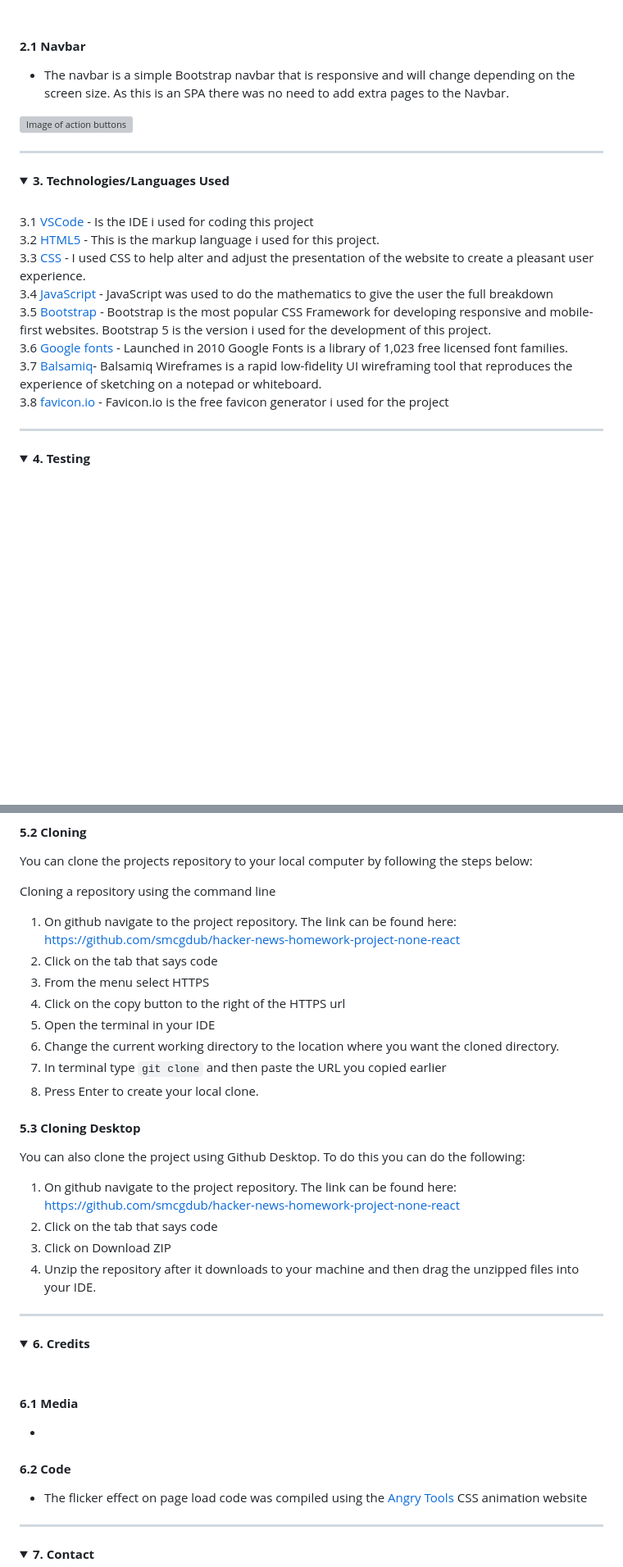
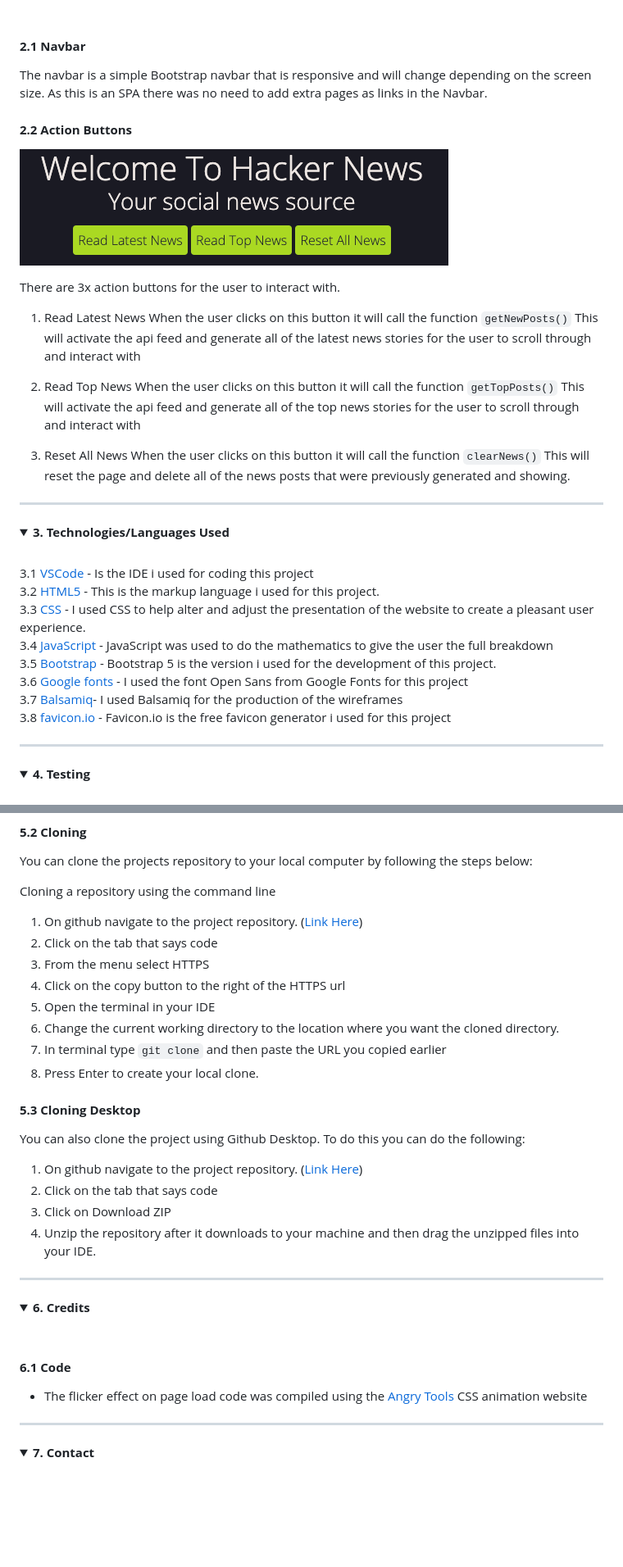
Before and after one commit to smcgdub/hacker-news-homework-project-none-react, a Markdown page: README.md, 2 parts joined by grey strips. Shown: that part at 82% size. Drawn GitHub-style; pictures changed too: assets/images/action-buttons.png (added); folded sections open; blank space fills up the shorter version; grey boxes are pictures that could not be loaded.

```diff
--- a/README.md
+++ b/README.md
@@ -120,9 +119,22 @@ This is a homework project i was given. The project was to build a React applica
 
 #### **2.1 Navbar**
 
-* The navbar is a simple Bootstrap navbar that is responsive and will change depending on the screen size. As this is an SPA there was no need to add extra pages to the Navbar.
+The navbar is a simple Bootstrap navbar that is responsive and will change depending on the screen size. As this is an SPA there was no need to add extra pages as links in the Navbar.
 
-![Image of action buttons]()
+#### **2.2 Action Buttons**
+
+![Image of action buttons](./assets/images/action-buttons.png)
+
+There are 3x action buttons for the user to interact with.
+
+1. Read Latest News
+When the user clicks on this button it will call the function `getNewPosts()` This will activate the api feed and generate all of the latest news stories for the user to scroll through and interact with
+
+2. Read Top News
+When the user clicks on this button it will call the function `getTopPosts()` This will activate the api feed and generate all of the top news stories for the user to scroll through and interact with
+
+3. Reset All News
+When the user clicks on this button it will call the function `clearNews()` This will reset the page and delete all of the news posts that were previously generated and showing.
 
 </details>
 
@@ -136,10 +148,10 @@ This is a homework project i was given. The project was to build a React applica
 3.2 [HTML5](https://developer.mozilla.org/en-US/docs/Learn/HTML) - This is the markup language i used for this project.<br>
 3.3 [CSS](https://developer.mozilla.org/en-US/docs/Learn/CSS) - I used CSS to help alter and adjust the presentation of the website to create a pleasant user experience.<br>
 3.4 [JavaScript](https://developer.mozilla.org/en-US/docs/Web/JavaScript) - JavaScript was used to do the mathematics to give the user the full breakdown<br>
-3.5 [Bootstrap](https://getbootstrap.com/) - Bootstrap is the most popular CSS Framework for developing responsive and mobile-first websites. Bootstrap 5 is the version i used for the development of this project.<br>
-3.6 [Google fonts](https://fonts.google.com/) - Launched in 2010 Google Fonts is a library of 1,023 free licensed font families.<br>
-3.7 [Balsamiq](https://balsamiq.com/)- Balsamiq Wireframes is a rapid low-fidelity UI wireframing tool that reproduces the experience of sketching on a notepad or whiteboard.<br>
-3.8 [favicon.io](https://favicon.io/) - Favicon.io is the free favicon generator i used for the project
+3.5 [Bootstrap](https://getbootstrap.com/) - Bootstrap 5 is the version i used for the development of this project.<br>
+3.6 [Google fonts](https://fonts.google.com/) - I used the font Open Sans from Google Fonts for this project<br>
+3.7 [Balsamiq](https://balsamiq.com/)- I used Balsamiq for the production of the wireframes<br>
+3.8 [favicon.io](https://favicon.io/) - Favicon.io is the free favicon generator i used for this project
 </details>
 
 <hr>
@@ -180,7 +188,7 @@ You can clone the projects repository to your local computer by following the st
 
 Cloning a repository using the command line
 
-1. On github navigate to the project repository. The link can be found here: https://github.com/smcgdub/hacker-news-homework-project-none-react
+1. On github navigate to the project repository. ([Link Here](https://github.com/smcgdub/hacker-news-homework-project-none-react))
 2. Click on the tab that says code
 3. From the menu select HTTPS
 4. Click on the copy button to the right of the HTTPS url
@@ -192,7 +200,7 @@ Cloning a repository using the command line
 #### **5.3 Cloning Desktop**
 You can also clone the project using Github Desktop. To do this you can do the following:
 
-1. On github navigate to the project repository. The link can be found here: https://github.com/smcgdub/hacker-news-homework-project-none-react
+1. On github navigate to the project repository. ([Link Here](https://github.com/smcgdub/hacker-news-homework-project-none-react))
 2. Click on the tab that says code
 3. Click on Download ZIP
 4. Unzip the repository after it downloads to your machine and then drag the unzipped files into your IDE.
@@ -205,11 +213,7 @@ You can also clone the project using Github Desktop. To do this you can do the f
 <summary><strong>6. Credits</strong></summary>
 <br>
 
-#### **6.1 Media**
-
-*
-
-#### **6.2 Code**
+#### **6.1 Code**
 
 * The flicker effect on page load code was compiled using the [Angry Tools](https://angrytools.com/css/animation/) CSS animation website
 
```
Also changed, not shown: other parts of README.md (+13 -18 lines), testing.md (+0 -4 lines), assets/images/colour-scheme.png (added).
